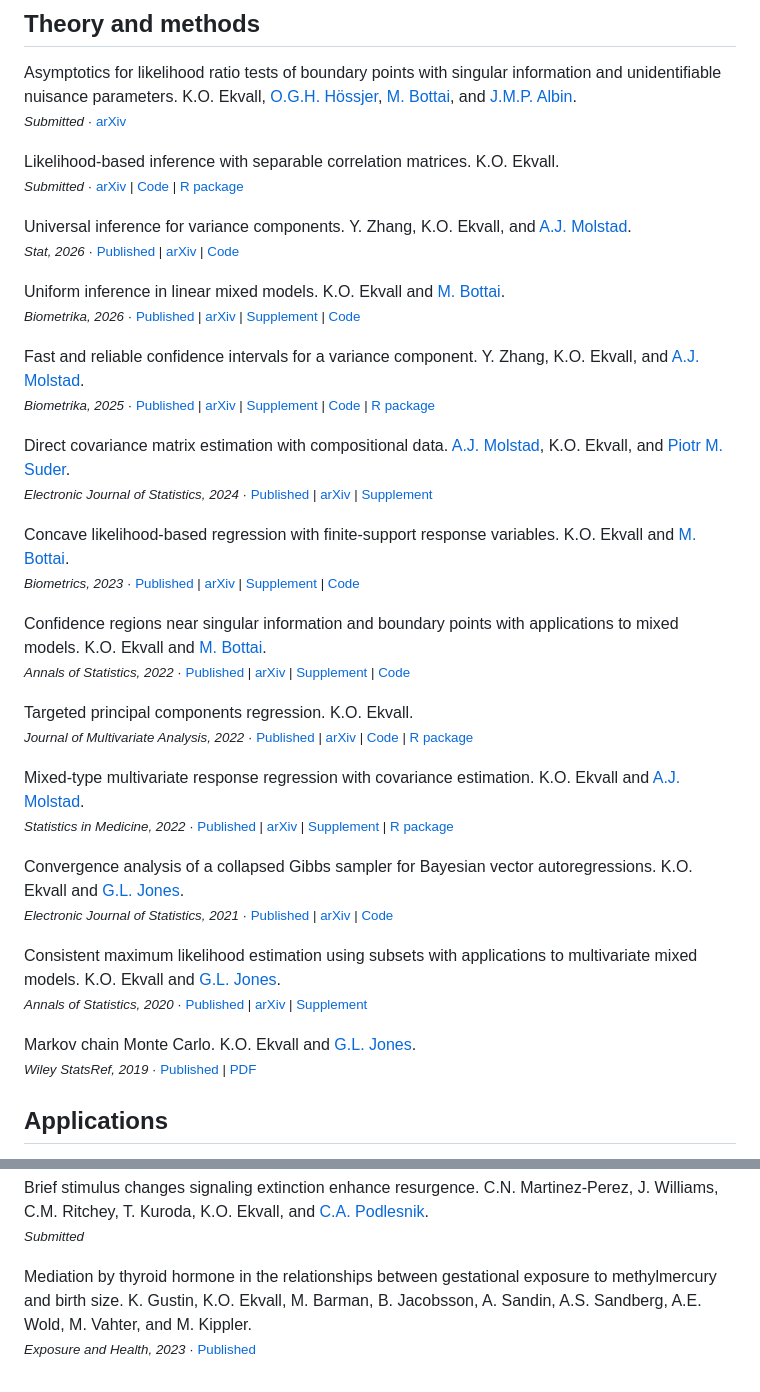
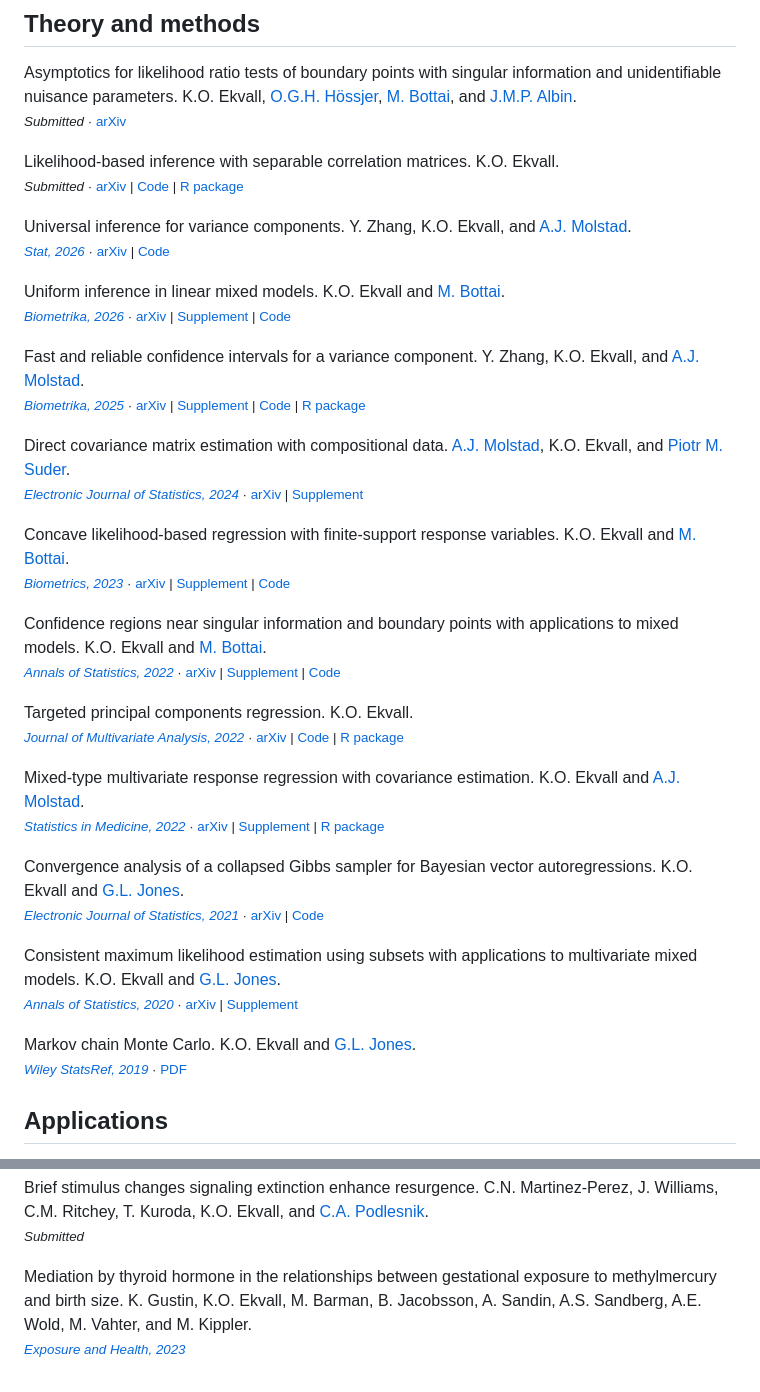
Before and after one commit to koekvall/koekvall.github.io, a Markdown page: research.md, 2 parts joined by grey strips. Drawn GitHub-style.

Commit message:
Link journal name instead of separate Published link
Co-Authored-By: Claude Opus 5 (1M context) <noreply@anthropic.com>

```diff
--- a/research.md
+++ b/research.md
@@ -20,39 +20,39 @@ Likelihood-based inference with separable correlation matrices. K.O. Ekvall.\
 
 Universal inference for variance components.
 Y. Zhang, K.O. Ekvall, and [A.J. Molstad](https://ajmolstad.github.io/).\
-<small class="pub-meta">*Stat, 2026* · [Published](https://doi.org/10.1002/sta4.70141) | [arXiv](https://arxiv.org/abs/2509.00255) | [Code](https://github.com/koekvall/univ_vc_suppl)</small>
+<small class="pub-meta">*[Stat, 2026](https://doi.org/10.1002/sta4.70141)* · [arXiv](https://arxiv.org/abs/2509.00255) | [Code](https://github.com/koekvall/univ_vc_suppl)</small>
 
 Uniform inference in linear mixed models.
 K.O. Ekvall and [M. Bottai](https://ki.se/en/people/matteo-bottai).\
-<small class="pub-meta">*Biometrika, 2026* · [Published](https://doi.org/10.1093/biomet/asaf079) | [arXiv](https://arxiv.org/abs/2507.19633) | [Supplement](/files/suppl_uniform_lmm.pdf) | [Code](https://github.com/koekvall/uniform_lmm_suppl)</small>
+<small class="pub-meta">*[Biometrika, 2026](https://doi.org/10.1093/biomet/asaf079)* · [arXiv](https://arxiv.org/abs/2507.19633) | [Supplement](/files/suppl_uniform_lmm.pdf) | [Code](https://github.com/koekvall/uniform_lmm_suppl)</small>
 
 Fast and reliable confidence intervals for a variance component.
 Y. Zhang, K.O. Ekvall, and [A.J. Molstad](https://ajmolstad.github.io/).\
-<small class="pub-meta">*Biometrika, 2025* · [Published](https://doi.org/10.1093/biomet/asaf010) | [arXiv](https://arxiv.org/abs/2404.15060) | [Supplement](/files/varcomp_supp_plain.pdf) | [Code](https://github.com/koekvall/varcomp-suppl) | [R package](https://github.com/yqzhang5972/lmmvar/)</small>
+<small class="pub-meta">*[Biometrika, 2025](https://doi.org/10.1093/biomet/asaf010)* · [arXiv](https://arxiv.org/abs/2404.15060) | [Supplement](/files/varcomp_supp_plain.pdf) | [Code](https://github.com/koekvall/varcomp-suppl) | [R package](https://github.com/yqzhang5972/lmmvar/)</small>
 
 Direct covariance matrix estimation with compositional data. [A.J. Molstad](https://ajmolstad.github.io/), K.O. Ekvall, and [Piotr M. Suder](https://scholars.duke.edu/person/piotr.suder).\
-<small class="pub-meta">*Electronic Journal of Statistics, 2024* · [Published](https://doi.org/10.1214/24-EJS2222) | [arXiv](https://arxiv.org/abs/2212.09833) | [Supplement](/files/Appendix_mult.pdf)</small>
+<small class="pub-meta">*[Electronic Journal of Statistics, 2024](https://doi.org/10.1214/24-EJS2222)* · [arXiv](https://arxiv.org/abs/2212.09833) | [Supplement](/files/Appendix_mult.pdf)</small>
 
 Concave likelihood-based regression with finite-support response variables. K.O. Ekvall and [M. Bottai](https://ki.se/en/people/matteo-bottai).\
-<small class="pub-meta">*Biometrics, 2023* · [Published](https://doi.org/10.1111/biom.13760) | [arXiv](https://arxiv.org/abs/2203.04582) | [Supplement](/files/finite_regr_suppl.pdf) | [Code](https://github.com/koekvall/finite-suppl)</small>
+<small class="pub-meta">*[Biometrics, 2023](https://doi.org/10.1111/biom.13760)* · [arXiv](https://arxiv.org/abs/2203.04582) | [Supplement](/files/finite_regr_suppl.pdf) | [Code](https://github.com/koekvall/finite-suppl)</small>
 
 Confidence regions near singular information and boundary points with applications to mixed models. K.O. Ekvall and [M. Bottai](https://ki.se/en/people/matteo-bottai).\
-<small class="pub-meta">*Annals of Statistics, 2022* · [Published](https://doi.org/10.1214/22-AOS2177) | [arXiv](https://arxiv.org/abs/2103.10236) | [Supplement](/files/conf_crit_suppl.pdf) | [Code](https://github.com/koekvall/conf-crit-suppl)</small>
+<small class="pub-meta">*[Annals of Statistics, 2022](https://doi.org/10.1214/22-AOS2177)* · [arXiv](https://arxiv.org/abs/2103.10236) | [Supplement](/files/conf_crit_suppl.pdf) | [Code](https://github.com/koekvall/conf-crit-suppl)</small>
 
 Targeted principal components regression. K.O. Ekvall.\
-<small class="pub-meta">*Journal of Multivariate Analysis, 2022* · [Published](https://www.sciencedirect.com/science/article/pii/S0047259X22000318) | [arXiv](https://arxiv.org/abs/2004.14009) | [Code](https://github.com/koekvall/tpcr-suppl) | [R package](https://github.com/koekvall/tpcr)</small>
+<small class="pub-meta">*[Journal of Multivariate Analysis, 2022](https://www.sciencedirect.com/science/article/pii/S0047259X22000318)* · [arXiv](https://arxiv.org/abs/2004.14009) | [Code](https://github.com/koekvall/tpcr-suppl) | [R package](https://github.com/koekvall/tpcr)</small>
 
 Mixed-type multivariate response regression with covariance estimation. K.O. Ekvall and [A.J. Molstad](https://ajmolstad.github.io/).\
-<small class="pub-meta">*Statistics in Medicine, 2022* · [Published](https://onlinelibrary.wiley.com/doi/10.1002/sim.9383) | [arXiv](https://arxiv.org/abs/2101.08436) | [Supplement](/files/mmrr_suppl.pdf) | [R package](https://github.com/koekvall/mmrr)</small>
+<small class="pub-meta">*[Statistics in Medicine, 2022](https://onlinelibrary.wiley.com/doi/10.1002/sim.9383)* · [arXiv](https://arxiv.org/abs/2101.08436) | [Supplement](/files/mmrr_suppl.pdf) | [R package](https://github.com/koekvall/mmrr)</small>
 
 Convergence analysis of a collapsed Gibbs sampler for Bayesian vector autoregressions. K.O. Ekvall and [G.L. Jones](https://galinj.github.io).\
-<small class="pub-meta">*Electronic Journal of Statistics, 2021* · [Published](https://projecteuclid.org/journals/electronic-journal-of-statistics/volume-15/issue-1/Convergence-analysis-of-a-collapsed-Gibbs-sampler-for-Bayesian-vector/10.1214/21-EJS1800.full) | [arXiv](https://arxiv.org/abs/1907.03170) | [Code](https://github.com/koekvall/gibbs-bvarx/)</small>
+<small class="pub-meta">*[Electronic Journal of Statistics, 2021](https://projecteuclid.org/journals/electronic-journal-of-statistics/volume-15/issue-1/Convergence-analysis-of-a-collapsed-Gibbs-sampler-for-Bayesian-vector/10.1214/21-EJS1800.full)* · [arXiv](https://arxiv.org/abs/1907.03170) | [Code](https://github.com/koekvall/gibbs-bvarx/)</small>
 
 Consistent maximum likelihood estimation using subsets with applications to multivariate mixed models. K.O. Ekvall and [G.L. Jones](https://galinj.github.io).\
-<small class="pub-meta">*Annals of Statistics, 2020* · [Published](https://projecteuclid.org/journals/annals-of-statistics/volume-48/issue-2/Consistent-maximum-likelihood-estimation-using-subsets-with-applications-to-multivariate/10.1214/19-AOS1830.short) | [arXiv](https://arxiv.org/abs/1810.01203) | [Supplement](/files/aos_suppl_subset_mglmm.pdf)</small>
+<small class="pub-meta">*[Annals of Statistics, 2020](https://projecteuclid.org/journals/annals-of-statistics/volume-48/issue-2/Consistent-maximum-likelihood-estimation-using-subsets-with-applications-to-multivariate/10.1214/19-AOS1830.short)* · [arXiv](https://arxiv.org/abs/1810.01203) | [Supplement](/files/aos_suppl_subset_mglmm.pdf)</small>
 
 Markov chain Monte Carlo. K.O. Ekvall and [G.L. Jones](https://galinj.github.io).\
-<small class="pub-meta">*Wiley StatsRef, 2019* · [Published](https://onlinelibrary.wiley.com/doi/abs/10.1002/9781118445112.stat07189.pub2) | [PDF](/files/intro_mcmc_updated.pdf)</small>
+<small class="pub-meta">*[Wiley StatsRef, 2019](https://onlinelibrary.wiley.com/doi/abs/10.1002/9781118445112.stat07189.pub2)* · [PDF](/files/intro_mcmc_updated.pdf)</small>
 
 ## Applications
 
@@ -67,4 +67,4 @@ C.N. Martinez-Perez, J. Williams, C.M. Ritchey, T. Kuroda, K.O. Ekvall, and [C.A
 Mediation by thyroid hormone in the relationships between gestational exposure
 to methylmercury and birth size. K. Gustin, K.O. Ekvall, M. Barman, B. Jacobsson,
 A. Sandin, A.S. Sandberg, A.E. Wold, M. Vahter, and M. Kippler.\
-<small class="pub-meta">*Exposure and Health, 2023* · [Published](https://link.springer.com/article/10.1007/s12403-023-00556-x)</small>
+<small class="pub-meta">*[Exposure and Health, 2023](https://link.springer.com/article/10.1007/s12403-023-00556-x)*</small>
```
